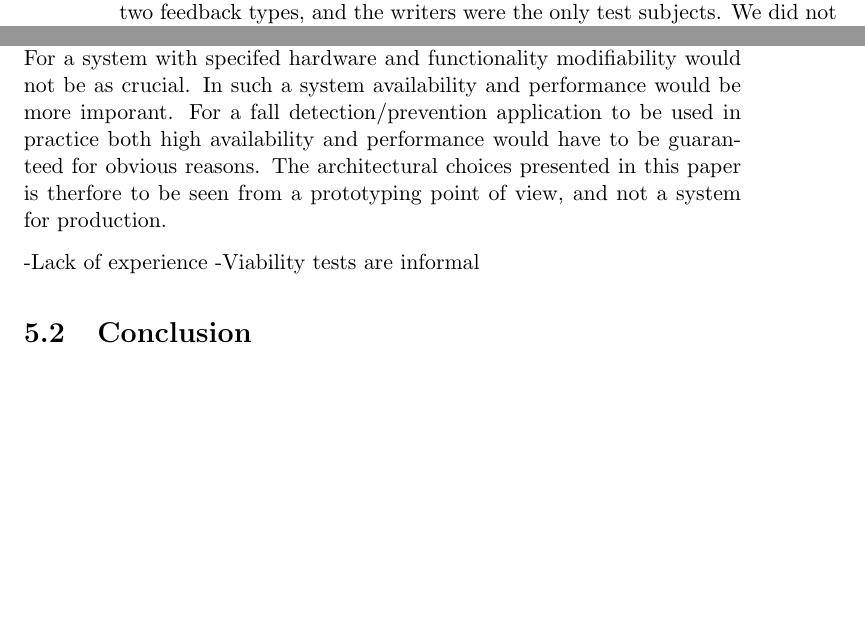
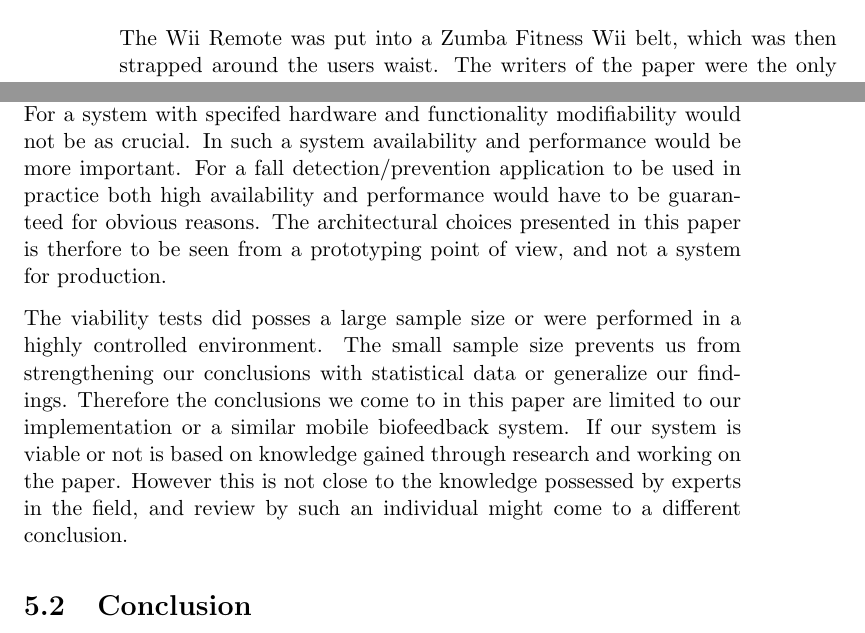
Before and after one commit to knutesten/tdt4501, a LaTeX thesis (docs/report/report.tex, which reads docs/report/conclusion.tex, docs/report/testing.tex): two parts of pages 40 and 45 of 65 before the commit and two parts of pages 42 and 45 of 65 after it, joined at a grey line, cut at the place of the change, the shorter picture padded with empty space. Compiled offline with pdfLaTeX.

Commit message:
Finished threats to validity and wrote about the belt

```diff
--- a/docs/report/conclusion.tex
+++ b/docs/report/conclusion.tex
@@ -25,10 +25,9 @@ The Wii remote was connected to the smartphone using the robust and well proven
 The feedback test showed that detecting the vibration might be a problem. The vibration provided by the Wii Remote was barely noticeable through the belt used for attachment to the user. This might be due to the heavy battery absorbing the vibration or the rumble engine simply not being powerful enough. It was necessary to press the Wii Remote firmly against the body before the vibration could be clearly felt. The audio feedback worked as intended and was easy to interpret. The implementation of the sound alarm needs further work and testing to assure that it work smoothly on all versions of the Android OS.
 
 \subsection{Threats to validity}
-One possible threat to validity is the software architectures focus on modifiability. As a proof-of-concept prototype system, prone to constant changes in hardware and functionality, a highly modifiable architecture is essential. For a system with specifed hardware and functionality modifiability would not be as crucial. In such a system availability and performance would be more imporant. For a fall detection/prevention application to be used in practice both high availability and performance would have to be guaranteed for obvious reasons. The architectural choices presented in this paper is therfore to be seen from a prototyping point of view, and not a system for production.
+One possible threat to validity is the software architectures focus on modifiability. As a proof-of-concept prototype system, prone to constant changes in hardware and functionality, a highly modifiable architecture is essential. For a system with specifed hardware and functionality modifiability would not be as crucial. In such a system availability and performance would be more important. For a fall detection/prevention application to be used in practice both high availability and performance would have to be guaranteed for obvious reasons. The architectural choices presented in this paper is therfore to be seen from a prototyping point of view, and not a system for production.
 
--Lack of experience
--Viability tests are informal
+The viability tests did posses a large sample size or were performed in a highly controlled environment. The small sample size prevents us from strengthening our conclusions with statistical data or generalize our findings. Therefore the conclusions we come to in this paper are limited to our implementation or a similar mobile biofeedback system. If our system is viable or not is based on knowledge gained through research and working on the paper. However this is not close to the knowledge possessed by experts in the field, and review by such an individual might come to a different conclusion.
 
 
 \section{Conclusion}
--- a/docs/report/testing.tex
+++ b/docs/report/testing.tex
@@ -8,7 +8,7 @@ Range is something that should always be considered when dealing with wireless d
 
 The performance of the application on the smartphone is another important factor. In order to create a mobile biofeedback system the application needs to process data from the Wii Remote in real time with as little delay as possible. We found this factor satisfactory if we noticed no hitches and there was no lag present in the 3D cube while mirroring the movements of the Wii Remote.
 
-Finally the audio- and vibrotactile feedback were tested. The tests were of a qualitative nature in order to discover any apparent problems with the two feedback types, and the writers were the only test subjects. We did not perform any major tweaking or spend a large amount of resources finding the optimal position and threshold settings for the system.
+Finally the audio- and vibrotactile feedback were tested. The tests were of a qualitative nature in order to discover any apparent problems with the two feedback types.  We did not perform any major tweaking or spend a large amount of resources finding the optimal position and threshold settings for the system.
 
 \section{Battery life}
 The Wii Remote is powered by two AA batteries and battery life is based on several factors. The official statement from Nintendo is ``up to 30 hours’’ \cite{wiiBattery}
@@ -65,4 +65,4 @@ All three devices performed satisfactory with no lag present in the mirroring of
 As mentioned a few bugs were discovered during the testing. The implementation of alarm beeps did not sound as smooth on the Galaxy Nexus and HTC One S as it did on HTC Desire HD used during development. The frequency of beeps is much lower as well as the transition to higher frequencies of beeps being less smooth. This could probably be fixed by changing the way the alarm sound is implemented, but since this application is a proof of concept prototype, improving this functionality was not prioritized. In addition the 3D-cube sometimes renders incorrectly in small intervals on the Galaxy Nexus. The cube is there  for debugging purposes, therefore time was not dedicated to fixing the issue.
 
 \section{Vibrotactile feedback}
-A problem we discovered was that the Wii Remote vibration was not strong enough for the user to notice it. During the low frequency pulsing vibrations it was nearly impossible to notice the vibrations unless the user knew it was about to happen. At higher frequency it was slightly better, but still not satisfactory. The Wii Remote was facing with the button surface away from the body, and the batteries inside the Wii Remote are quite large and heavy. We noticed that the batteries were absorbing most of the vibration , meaning that the area around the batteries was barely vibrating. Turning the Wii Remote so that the surface containing buttons was facing towards the body gave slightly better results. We attempted to remove the strap and hold the Wii Remote manually against the skin. This did improve the results further, but is not a feasible approach.
+The Wii Remote was put into a Zumba Fitness Wii belt, which was then strapped around the users waist. The writers of the paper were the only test subjects. A problem we discovered was that the Wii Remote vibration was not strong enough for the user to notice it. During the low frequency pulsing vibrations it was nearly impossible to notice the vibrations unless the user knew it was about to happen. At higher frequency it was slightly better, but still not satisfactory. The Wii Remote was facing with the button surface away from the body, and the batteries inside the Wii Remote are quite large and heavy. We noticed that the batteries were absorbing most of the vibration , meaning that the area around the batteries was barely vibrating. Turning the Wii Remote so that the surface containing buttons was facing towards the body gave slightly better results. We attempted to remove the strap and hold the Wii Remote manually against the skin. This did improve the results further, but is not a feasible approach.
```
